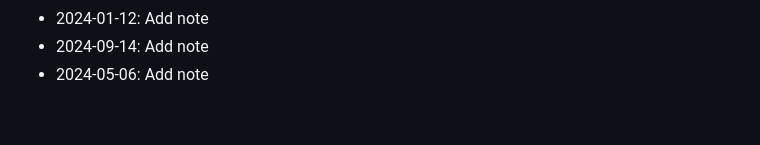
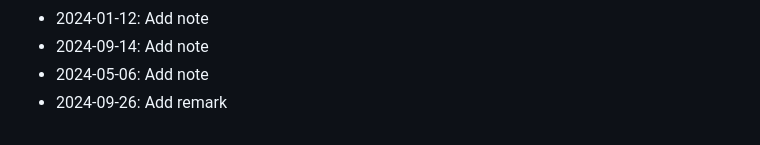
Before and after one commit to rflvfx/skills-ui, a Markdown page: notes.md, the part around the change. Drawn GitHub-style.

Commit message:
Add remark

```diff
--- a/notes.md
+++ b/notes.md
@@ -117,3 +117,4 @@
 - 2024-01-12: Add note
 - 2024-09-14: Add note
 - 2024-05-06: Add note
+- 2024-09-26: Add remark
```
